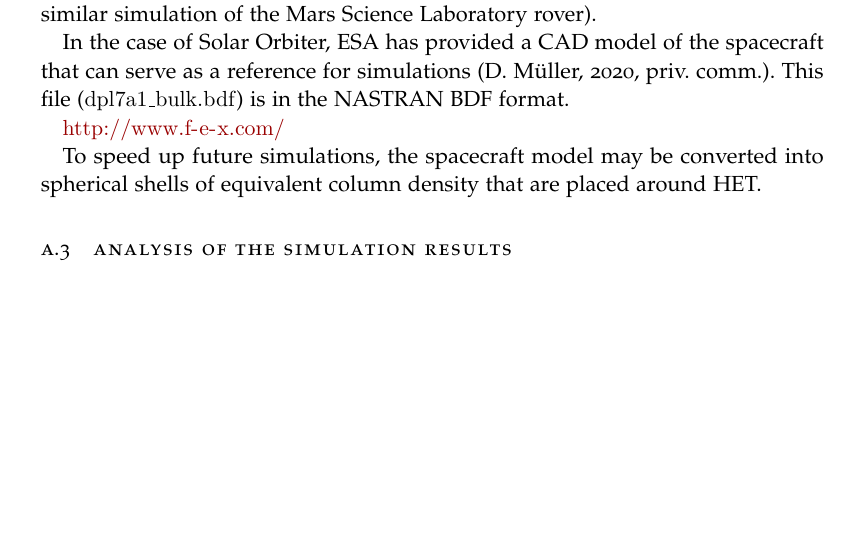
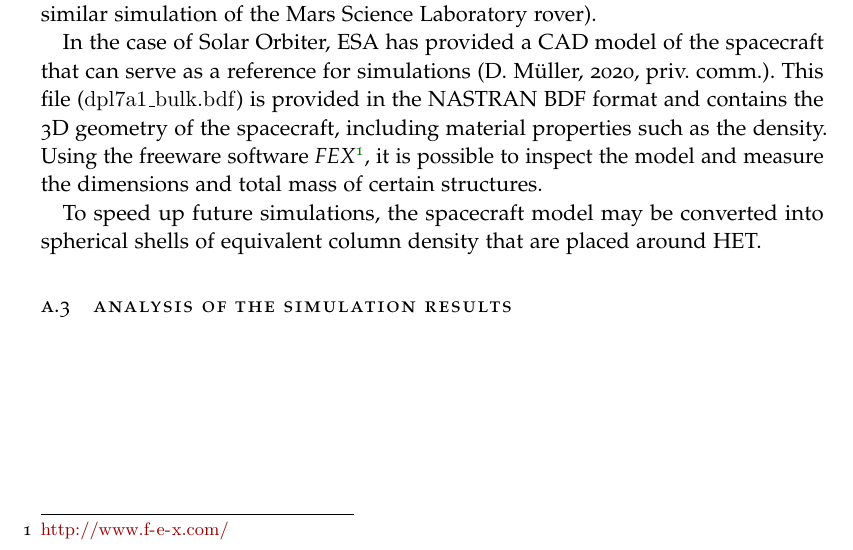
Before and after one commit to ZigongXu/phdthesis, a LaTeX thesis (thesis.tex, which reads chapters/Appendix_HETSimulation.tex): part of page 134 of 143, cut so that both start at the same text, the shorter picture padded with empty space. Compiled offline with pdfLaTeX.

Commit message:
continue a bit with the HET simulation section

```diff
--- a/chapters/Appendix_HETSimulation.tex
+++ b/chapters/Appendix_HETSimulation.tex
@@ -24,9 +24,8 @@ The simulation was run for \num{5e8} particles, and $\sim\num{1.6e7}$ particle h
 
 To simulate how the interaction of GCR particles with the Solar Orbiter spacecraft affects the HET measurements, the spacecraft needs to be included into the Geant4 simulation. Accurately modeling a spacecraft is notoriously difficult, as it consists of numerous components and information about their exact shape and composition is not always readily available. Thus, simulations taking into account spacecraft effects often need to make many assumptions and drastically simplify the geometry of the spacecraft (see e.g. \citet{Appel-2018-PhD,Appel-2018} for a similar simulation of the Mars Science Laboratory rover).
 
-In the case of Solar Orbiter, ESA has provided a CAD model of the spacecraft that can serve as a reference for simulations (D. Müller, 2020, priv. comm.). This file (\texttt{dpl7a1\_bulk.bdf}) is in the NASTRAN BDF format.
-
-\url{http://www.f-e-x.com/}
+In the case of Solar Orbiter, ESA has provided a CAD model of the spacecraft that can serve as a reference for simulations (D. Müller, 2020, priv. comm.). This file (\texttt{dpl7a1\_bulk.bdf}) is provided in the NASTRAN BDF format
+and contains the 3D geometry of the spacecraft, including material properties such as the density. Using the freeware software \textit{FEX}\footnote{\url{http://www.f-e-x.com/}}, it is possible to inspect the model and measure the dimensions and total mass of certain structures.
 
 \begin{figure}
 	\centering
```
